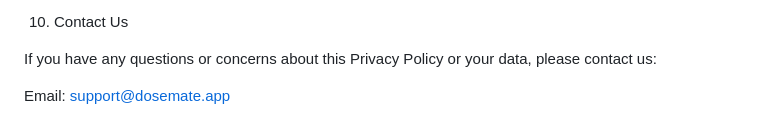
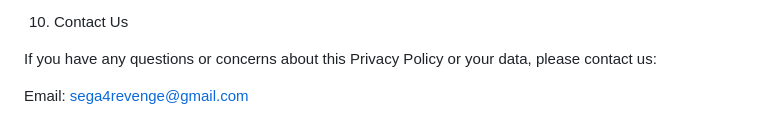
Before and after one commit to sega4revenge/dose_mate_privacy, a Markdown page: index.md, the part around the change. Rendered like a GitHub page.

```diff
--- a/index.md
+++ b/index.md
@@ -153,4 +153,4 @@ Your continued use of the app after changes indicates acceptance of the updated
 
 If you have any questions or concerns about this Privacy Policy or your data, please contact us:
 
-Email: support@dosemate.app
+Email: sega4revenge@gmail.com
```
